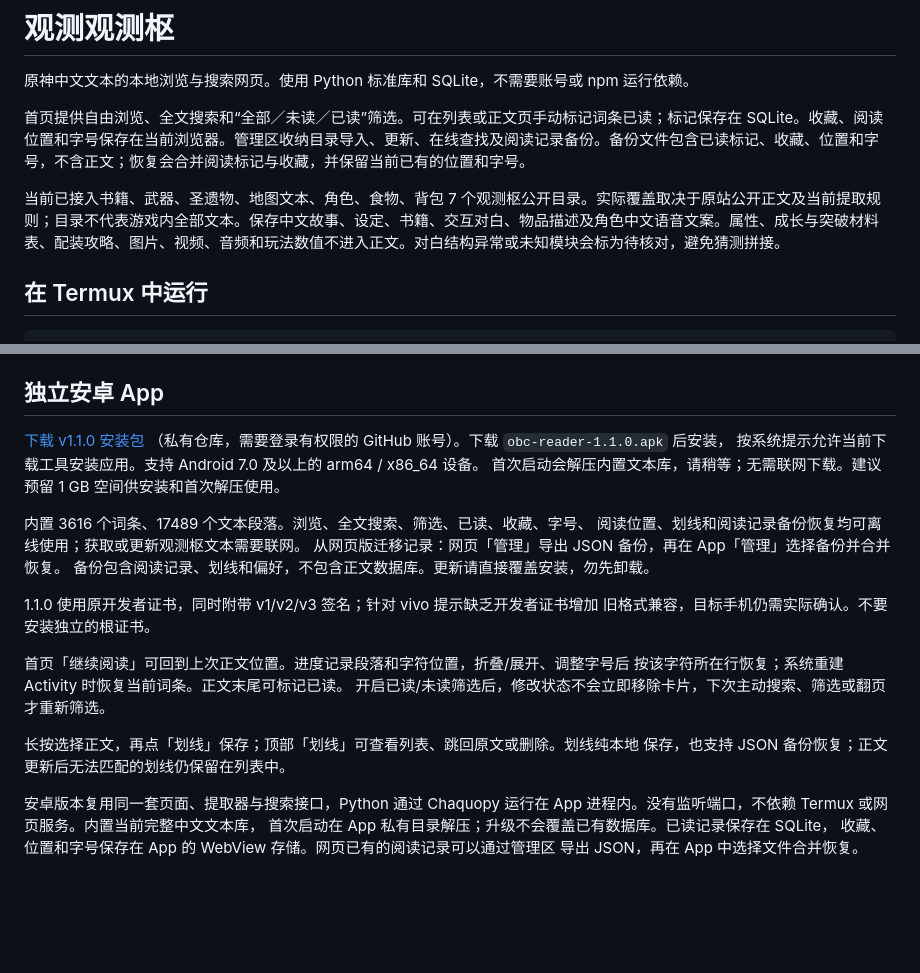
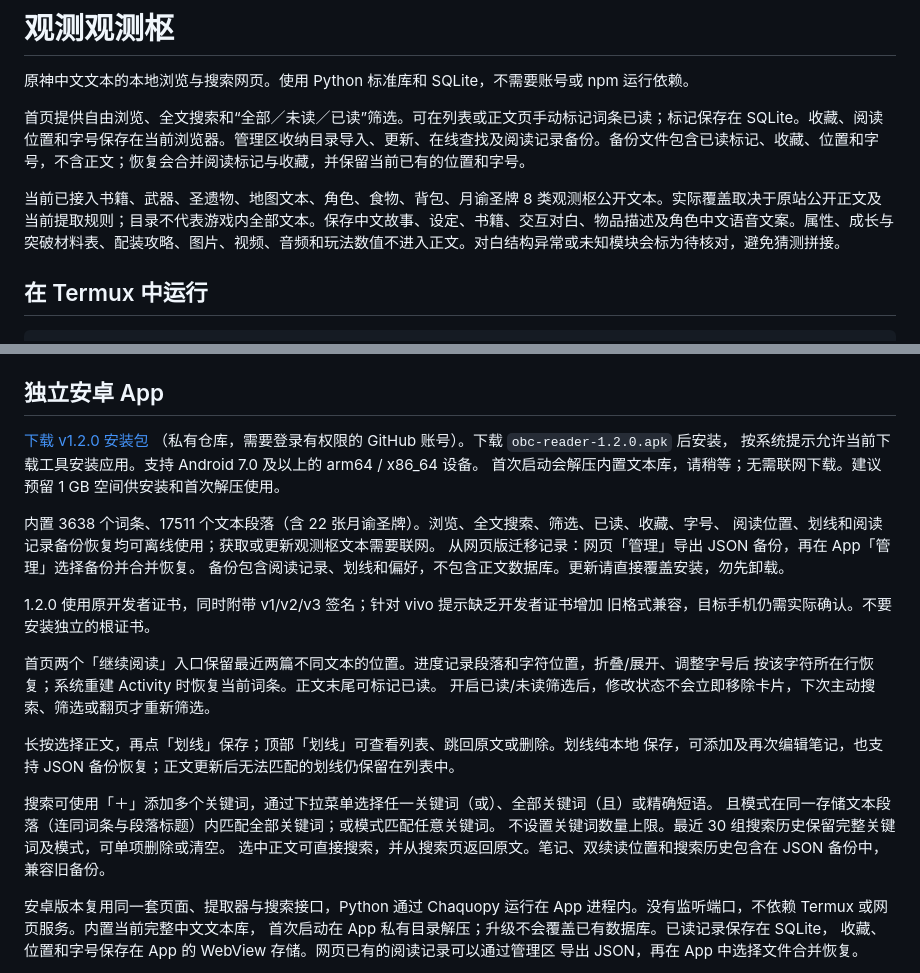
Before and after one commit to symiku-sudo/genshin-obc-reader, a Markdown page: README.md, 2 parts joined by grey strips. Rendered like a GitHub page; blank space fills up the shorter version.

Commit message:
Document version 1.2 release and verified Android acceptance

```diff
--- a/README.md
+++ b/README.md
@@ -4,7 +4,7 @@
 
 首页提供自由浏览、全文搜索和“全部／未读／已读”筛选。可在列表或正文页手动标记词条已读；标记保存在 SQLite。收藏、阅读位置和字号保存在当前浏览器。管理区收纳目录导入、更新、在线查找及阅读记录备份。备份文件包含已读标记、收藏、位置和字号，不含正文；恢复会合并阅读标记与收藏，并保留当前已有的位置和字号。
 
-当前已接入书籍、武器、圣遗物、地图文本、角色、食物、背包 7 个观测枢公开目录。实际覆盖取决于原站公开正文及当前提取规则；目录不代表游戏内全部文本。保存中文故事、设定、书籍、交互对白、物品描述及角色中文语音文案。属性、成长与突破材料表、配装攻略、图片、视频、音频和玩法数值不进入正文。对白结构异常或未知模块会标为待核对，避免猜测拼接。
+当前已接入书籍、武器、圣遗物、地图文本、角色、食物、背包、月谕圣牌 8 类观测枢公开文本。实际覆盖取决于原站公开正文及当前提取规则；目录不代表游戏内全部文本。保存中文故事、设定、书籍、交互对白、物品描述及角色中文语音文案。属性、成长与突破材料表、配装攻略、图片、视频、音频和玩法数值不进入正文。对白结构异常或未知模块会标为待核对，避免猜测拼接。
 
 ## 在 Termux 中运行
 
@@ -45,25 +45,30 @@ node test_ui.cjs
 
 ## 独立安卓 App
 
-[下载 v1.1.0 安装包](https://github.com/symiku-sudo/genshin-obc-reader/releases/tag/v1.1.0)
-（私有仓库，需要登录有权限的 GitHub 账号）。下载 `obc-reader-1.1.0.apk` 后安装，
+[下载 v1.2.0 安装包](https://github.com/symiku-sudo/genshin-obc-reader/releases/tag/v1.2.0)
+（私有仓库，需要登录有权限的 GitHub 账号）。下载 `obc-reader-1.2.0.apk` 后安装，
 按系统提示允许当前下载工具安装应用。支持 Android 7.0 及以上的 arm64 / x86_64 设备。
 首次启动会解压内置文本库，请稍等；无需联网下载。建议预留 1 GB 空间供安装和首次解压使用。
 
-内置 3616 个词条、17489 个文本段落。浏览、全文搜索、筛选、已读、收藏、字号、
+内置 3638 个词条、17511 个文本段落（含 22 张月谕圣牌）。浏览、全文搜索、筛选、已读、收藏、字号、
 阅读位置、划线和阅读记录备份恢复均可离线使用；获取或更新观测枢文本需要联网。
 从网页版迁移记录：网页「管理」导出 JSON 备份，再在 App「管理」选择备份并合并恢复。
 备份包含阅读记录、划线和偏好，不包含正文数据库。更新请直接覆盖安装，勿先卸载。
 
-1.1.0 使用原开发者证书，同时附带 v1/v2/v3 签名；针对 vivo 提示缺乏开发者证书增加
+1.2.0 使用原开发者证书，同时附带 v1/v2/v3 签名；针对 vivo 提示缺乏开发者证书增加
 旧格式兼容，目标手机仍需实际确认。不要安装独立的根证书。
 
-首页「继续阅读」可回到上次正文位置。进度记录段落和字符位置，折叠/展开、调整字号后
+首页两个「继续阅读」入口保留最近两篇不同文本的位置。进度记录段落和字符位置，折叠/展开、调整字号后
 按该字符所在行恢复；系统重建 Activity 时恢复当前词条。正文末尾可标记已读。
 开启已读/未读筛选后，修改状态不会立即移除卡片，下次主动搜索、筛选或翻页才重新筛选。
 
 长按选择正文，再点「划线」保存；顶部「划线」可查看列表、跳回原文或删除。划线纯本地
-保存，也支持 JSON 备份恢复；正文更新后无法匹配的划线仍保留在列表中。
+保存，可添加及再次编辑笔记，也支持 JSON 备份恢复；正文更新后无法匹配的划线仍保留在列表中。
+
+搜索可使用「＋」添加多个关键词，通过下拉菜单选择任一关键词（或）、全部关键词（且）或精确短语。
+且模式在同一存储文本段落（连同词条与段落标题）内匹配全部关键词；或模式匹配任意关键词。
+不设置关键词数量上限。最近 30 组搜索历史保留完整关键词及模式，可单项删除或清空。
+选中正文可直接搜索，并从搜索页返回原文。笔记、双续读位置和搜索历史包含在 JSON 备份中，兼容旧备份。
 
 安卓版本复用同一套页面、提取器与搜索接口，Python 通过 Chaquopy 运行在 App
 进程内。没有监听端口，不依赖 Termux 或网页服务。内置当前完整中文文本库，
```
Also changed, not shown: docs/android-parity.md (+29 -0 lines).
